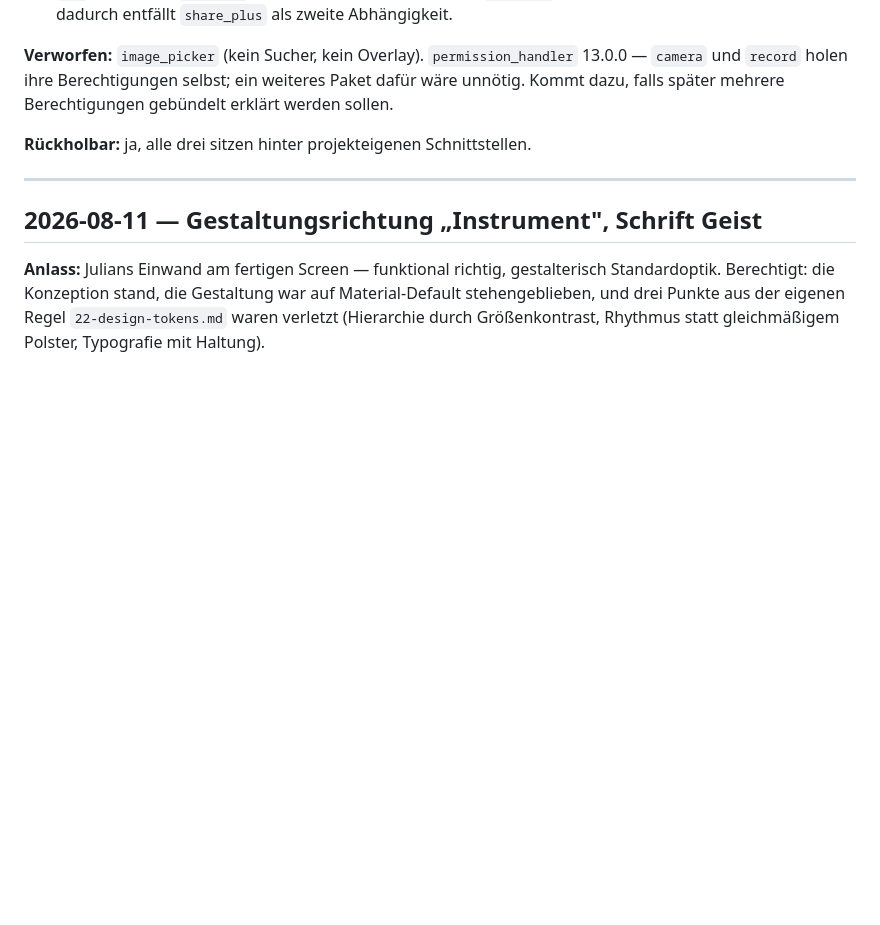
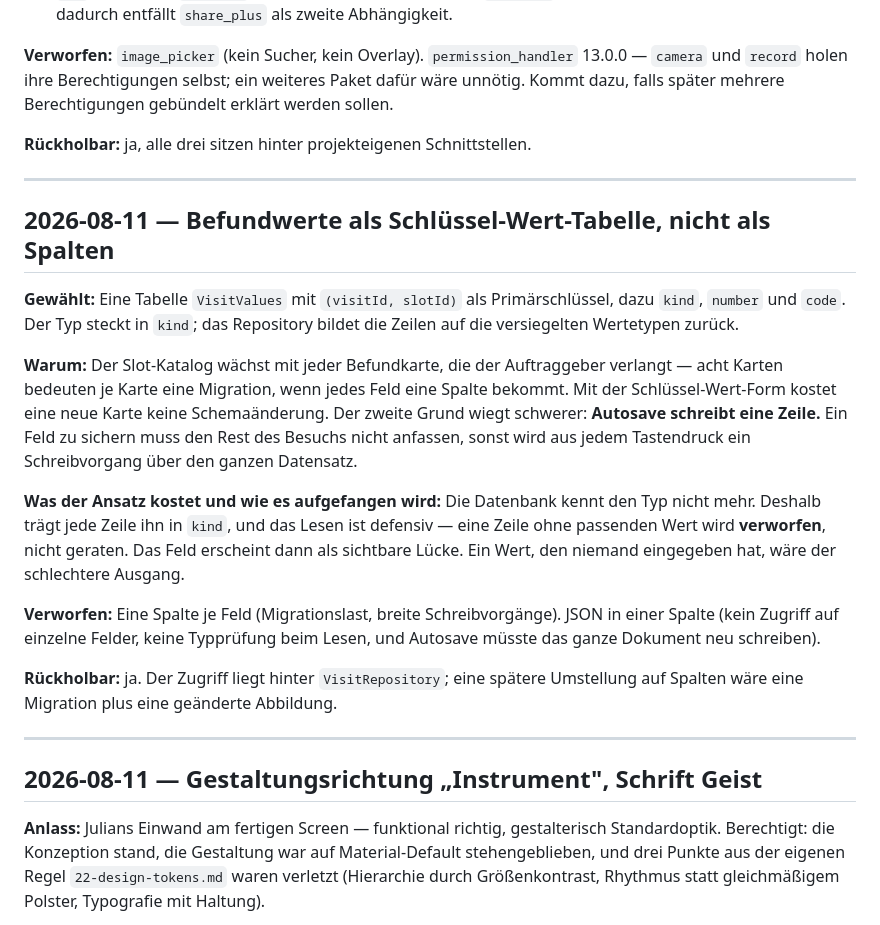
Before and after one commit to Schweitzerle/wunddoku, a Markdown page: DECISIONS.md, the part around the change. Rendered like a GitHub page; blank space fills up the shorter version.

Commit message:
docs: record the key-value decision and the persistence step
Co-Authored-By: Claude Opus 5 <noreply@anthropic.com>
Claude-Session: https://claude.ai/code/session_01EYeVCRBm19sn3DCHQvrBqP

```diff
--- a/DECISIONS.md
+++ b/DECISIONS.md
@@ -237,6 +237,33 @@ gebündelt erklärt werden sollen.
 
 ---
 
+## 2026-08-11 — Befundwerte als Schlüssel-Wert-Tabelle, nicht als Spalten
+
+**Gewählt:** Eine Tabelle `VisitValues` mit `(visitId, slotId)` als
+Primärschlüssel, dazu `kind`, `number` und `code`. Der Typ steckt in `kind`;
+das Repository bildet die Zeilen auf die versiegelten Wertetypen zurück.
+
+**Warum:** Der Slot-Katalog wächst mit jeder Befundkarte, die der Auftraggeber
+verlangt — acht Karten bedeuten je Karte eine Migration, wenn jedes Feld eine
+Spalte bekommt. Mit der Schlüssel-Wert-Form kostet eine neue Karte keine
+Schemaänderung. Der zweite Grund wiegt schwerer: **Autosave schreibt eine
+Zeile.** Ein Feld zu sichern muss den Rest des Besuchs nicht anfassen, sonst
+wird aus jedem Tastendruck ein Schreibvorgang über den ganzen Datensatz.
+
+**Was der Ansatz kostet und wie es aufgefangen wird:** Die Datenbank kennt den
+Typ nicht mehr. Deshalb trägt jede Zeile ihn in `kind`, und das Lesen ist
+defensiv — eine Zeile ohne passenden Wert wird **verworfen**, nicht geraten.
+Das Feld erscheint dann als sichtbare Lücke. Ein Wert, den niemand eingegeben
+hat, wäre der schlechtere Ausgang.
+
+**Verworfen:** Eine Spalte je Feld (Migrationslast, breite Schreibvorgänge).
+JSON in einer Spalte (kein Zugriff auf einzelne Felder, keine Typprüfung beim
+Lesen, und Autosave müsste das ganze Dokument neu schreiben).
+
+**Rückholbar:** ja. Der Zugriff liegt hinter `VisitRepository`; eine spätere
+Umstellung auf Spalten wäre eine Migration plus eine geänderte Abbildung.
+
+---
 ## 2026-08-11 — Gestaltungsrichtung „Instrument", Schrift Geist
 
 **Anlass:** Julians Einwand am fertigen Screen — funktional richtig, gestalterisch
```
Also changed, not shown: PROGRESS.md (+20 -2 lines).
